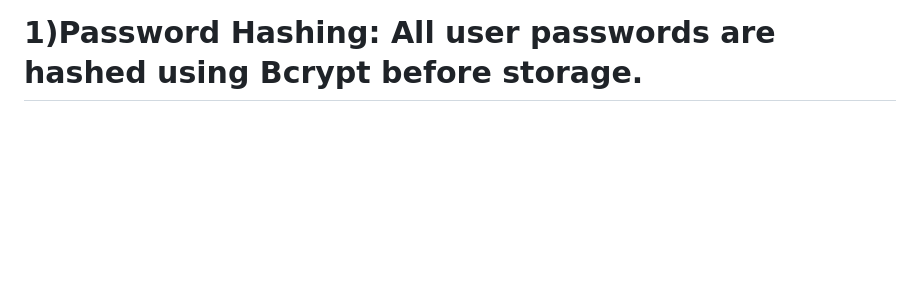
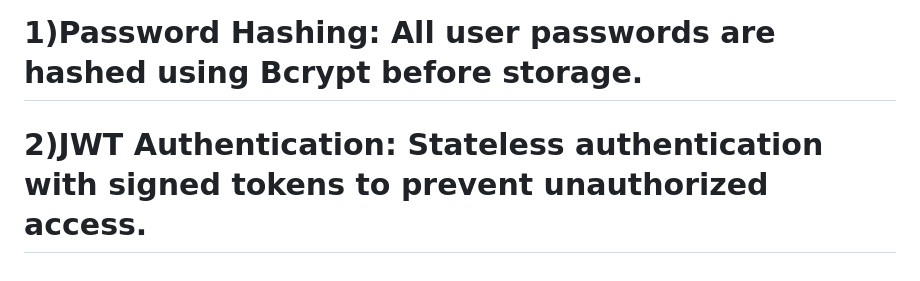
Before and after one commit to rohitpawar-tech/CreditSathi, a Markdown page: README.md, the part around the change. GitHub-like rendering; blank space fills up the shorter version.

```diff
--- a/README.md
+++ b/README.md
@@ -224,3 +224,4 @@ Critical Health
 
 ## Security Features
 # 1)Password Hashing: All user passwords are hashed using Bcrypt before storage.
+# 2)JWT Authentication: Stateless authentication with signed tokens to prevent unauthorized access.
```
